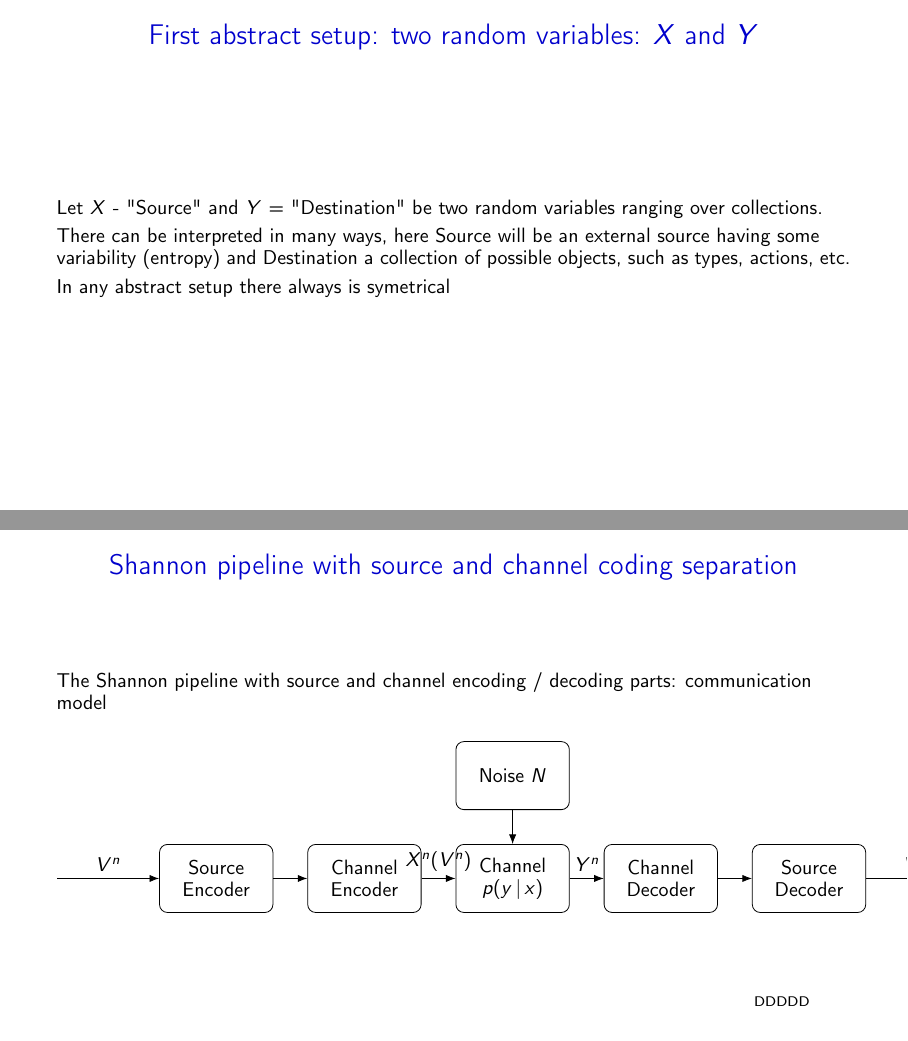
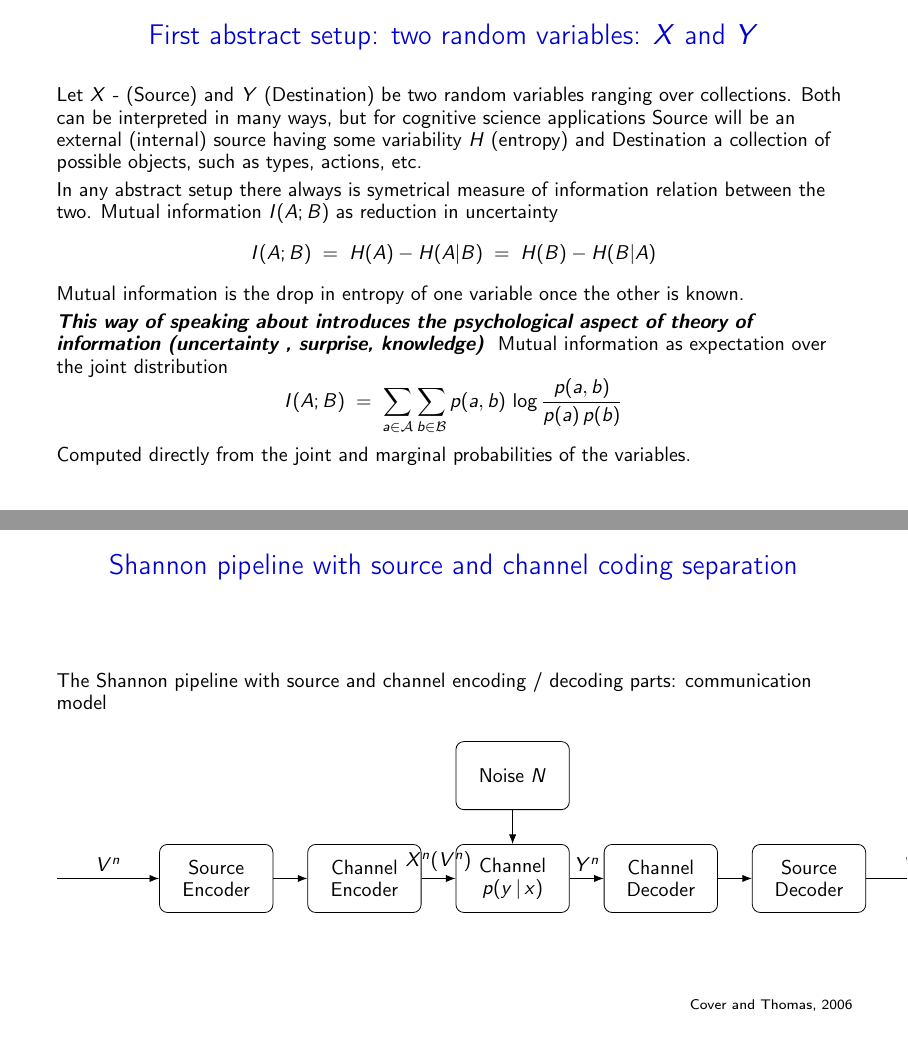
Before and after one commit to dadadaaax/Presentation01_ESPP2025, LaTeX slides (ESPP_2025_Filling_The_Gap_Presentation.tex): pages 1 and 2 of 2, joined at a grey line. Compiled offline with pdfLaTeX.

Commit message:
subscription for references 2

```diff
--- a/ESPP_2025_Filling_The_Gap_Presentation.tex
+++ b/ESPP_2025_Filling_The_Gap_Presentation.tex
@@ -91,15 +105,58 @@
 \end{frame}
 
 
-
+\begin{frame}[label=carcassi_entropy] { Start from the measure: Carcassi interpretation of entropy}
+
+   Entropy is well established measure of information defined by Claude Shannon
+    \cite{shannon1949mathematical} as the average amount of information  produced by / stored by a stochastic source.
+
+    Variability interpretation of entropy \cite{carcassi_variability_2021}  is better starter for cognitive science interpretations.
+
+
+"Shannon entropy can be fully understood as measuring the variability of the elements within a given distribution", what gives it "a crisp intuitive meaning that is general and applicable to all branches of science" (\cite{carcassi_variability_2021}).
+
+\textbf{This view leads to ontologically and epistemologically neutral notion of information.
+}
+
+\end{frame}
+
+\begin{frame}[label=carcassi_entropy2] { Start from the measure: Carcassi interpretation of entropy (cont.)}
+
+In this view elements of the collections are not necessarily "messages" bearing any meanings. This we get rid of  the whole branch of problems summoned by seeing Shannon theory as nonstarter for the foundation of explanantions in cognitive science  (antiencodingism arguments c.f. \cite{bickhard_interactivist_2009} ) We also dismiss circularities in psychological notion of "uncertainty", pervasive in literature (epistemological neutrality)
+
+This view does not imply pancomputationalism but rather provides a non-psychological and non-semantic interpretation of information theory, as the elements of the collections are not necessarily "messages."
+
+E.g. animal signalling can be described this way as as reacting on the variablilityby the pipeline resuting in behavior (vervet but also cnidarians )
+
+
+Non-psychological interpretation: we do not say anymore in any substantial way about (average) surprisal / uncertainty of event.
+
+
+\end{frame}
 
 
 \begin{frame}[label=abstract_setup] {First abstract setup: two random variables: \(X\) and \(Y\)}
-Let \(X\) - "Source" and \(Y\) = "Destination" be two random variables ranging over collections.
-
-There can be interpreted in many ways, here Source will be an external source having some variability (entropy) and Destination a collection of possible objects, such as types, actions, etc.
-
-In any abstract setup there always is symetrical
+Let \(X\) - (Source) and \(Y\) (Destination) be two random variables ranging over collections.
+Both can be interpreted in many ways, but for cognitive science applications Source will be an external (internal) source having some variability $H$ (entropy) and Destination a collection of possible objects, such as types, actions, etc.
+
+In any abstract setup there always is symetrical measure of information relation between the two.
+% --- Form 2 ---
+Mutual information $I(A;B)$ as reduction in uncertainty
+\[
+I(A;B) \;=\; H(A) - H(A|B) \;=\; H(B) - H(B|A)
+\]
+Mutual information is the drop in entropy of one variable once the other is known.
+
+\emph{\textbf{This way of speaking about introduces the psychological aspect of theory of information (uncertainty , surprise, knowledge)
+}}
+% --- Form 4 ---
+Mutual information as expectation over the joint distribution
+\[
+I(A;B) \;=\; \sum_{a \in \mathcal{A}} \sum_{b \in \mathcal{B}}
+p(a,b)\, \log \frac{p(a,b)}{p(a)\,p(b)}
+\]
+Computed directly from the joint and marginal probabilities of the variables.
+
 
 \end{frame}
 
@@ -171,8 +228,7 @@ The Shannon pipeline with source and channel encoding / decoding parts: communic
 
 \end{tikzpicture}
 
- \begin{textblock*}{2cm}(0.95\textwidth,0.93\textheight) \scriptsize DDDDD \end{textblock*}
-
+\brnote{\cite{cover_elements_2006}}
 
  \end{frame}
 
```
Also changed, not shown: ESPP_2025_Filling_The_Gap_Presentation.pdf, ESPP_2025_Filling_The_Gap_Presentation.tex (42 more changed lines).
